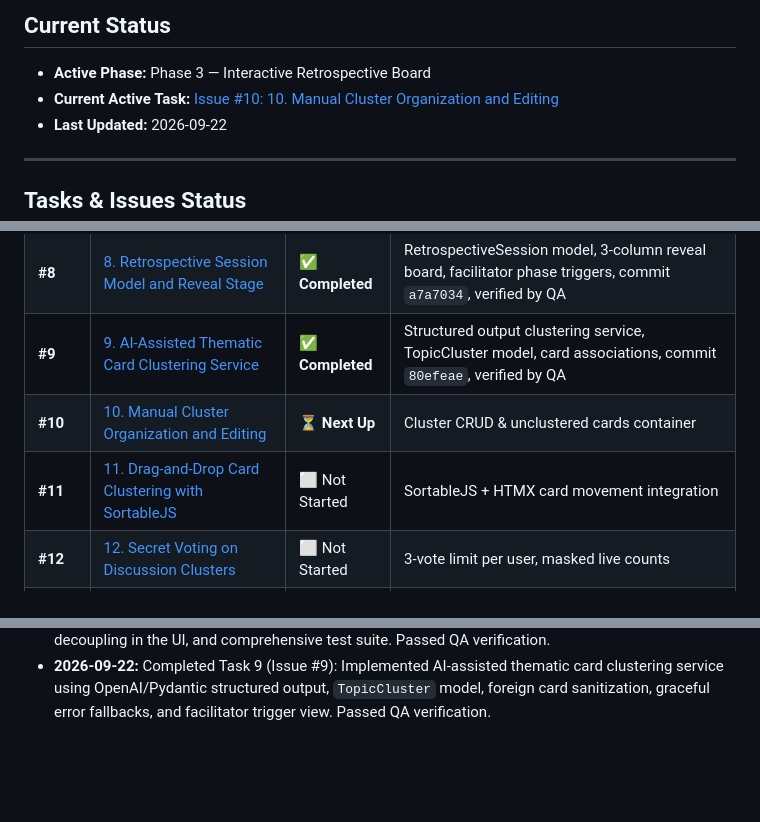
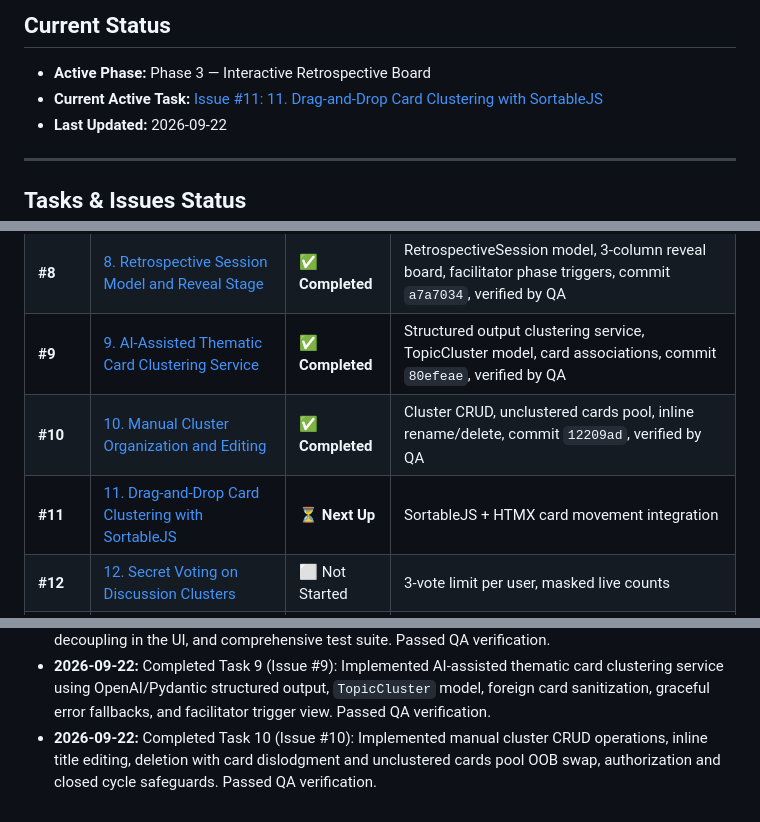
Before and after one commit to parnamijanesh-creator/project-feedback, a Markdown page: _docs/progress.md, 3 parts joined by grey strips. Rendered like a GitHub page; blank space fills up the shorter version.

Commit message:
docs(progress): record completion of Task 10 (refs #10)

```diff
--- a/_docs/progress.md
+++ b/_docs/progress.md
@@ -2,7 +2,7 @@
 
 ## Current Status
 - **Active Phase:** Phase 3 — Interactive Retrospective Board
-- **Current Active Task:** [Issue #10: 10. Manual Cluster Organization and Editing](https://github.com/parnamijanesh-creator/project-feedback/issues/10)
+- **Current Active Task:** [Issue #11: 11. Drag-and-Drop Card Clustering with SortableJS](https://github.com/parnamijanesh-creator/project-feedback/issues/11)
 - **Last Updated:** 2026-09-22
 
 ---
@@ -20,8 +20,8 @@
 | **#7** | [7. Feedback Submission Interface with HTMX](https://github.com/parnamijanesh-creator/project-feedback/issues/7) | ✅ **Completed** | 3-column HTMX submission interface, author privacy isolation, inline edit/delete, closed phase guards, commit `a5f0201`, verified by QA |
 | **#8** | [8. Retrospective Session Model and Reveal Stage](https://github.com/parnamijanesh-creator/project-feedback/issues/8) | ✅ **Completed** | RetrospectiveSession model, 3-column reveal board, facilitator phase triggers, commit `a7a7034`, verified by QA |
 | **#9** | [9. AI-Assisted Thematic Card Clustering Service](https://github.com/parnamijanesh-creator/project-feedback/issues/9) | ✅ **Completed** | Structured output clustering service, TopicCluster model, card associations, commit `80efeae`, verified by QA |
-| **#10** | [10. Manual Cluster Organization and Editing](https://github.com/parnamijanesh-creator/project-feedback/issues/10) | ⏳ **Next Up** | Cluster CRUD & unclustered cards container |
-| **#11** | [11. Drag-and-Drop Card Clustering with SortableJS](https://github.com/parnamijanesh-creator/project-feedback/issues/11) | ⬜ Not Started | SortableJS + HTMX card movement integration |
+| **#10** | [10. Manual Cluster Organization and Editing](https://github.com/parnamijanesh-creator/project-feedback/issues/10) | ✅ **Completed** | Cluster CRUD, unclustered cards pool, inline rename/delete, commit `12209ad`, verified by QA |
+| **#11** | [11. Drag-and-Drop Card Clustering with SortableJS](https://github.com/parnamijanesh-creator/project-feedback/issues/11) | ⏳ **Next Up** | SortableJS + HTMX card movement integration |
 | **#12** | [12. Secret Voting on Discussion Clusters](https://github.com/parnamijanesh-creator/project-feedback/issues/12) | ⬜ Not Started | 3-vote limit per user, masked live counts |
 | **#13** | [13. Voting Close and Ranked Discussion Agenda](https://github.com/parnamijanesh-creator/project-feedback/issues/13) | ⬜ Not Started | DiscussionTopic ranking and priority ordering |
 | **#14** | [14. Interactive Discussion Management and In-Meeting Notes](https://github.com/parnamijanesh-creator/project-feedback/issues/14) | ⬜ Not Started | Discussed/Skipped/Deferred status & notes |
@@ -52,3 +52,4 @@
 - **2026-09-22:** Completed Task 7 (Issue #7): Implemented responsive 3-column feedback submission interface with HTMX partial swapping, private submission isolation, in-session anonymous card editing and deletion, and closed cycle guards. Passed QA verification.
 - **2026-09-22:** Completed Task 8 (Issue #8): Implemented `RetrospectiveSession` model, 3-column reveal board with Start/Stop/Continue columns, facilitator-only reveal action, anonymous card decoupling in the UI, and comprehensive test suite. Passed QA verification.
 - **2026-09-22:** Completed Task 9 (Issue #9): Implemented AI-assisted thematic card clustering service using OpenAI/Pydantic structured output, `TopicCluster` model, foreign card sanitization, graceful error fallbacks, and facilitator trigger view. Passed QA verification.
+- **2026-09-22:** Completed Task 10 (Issue #10): Implemented manual cluster CRUD operations, inline title editing, deletion with card dislodgment and unclustered cards pool OOB swap, authorization and closed cycle safeguards. Passed QA verification.
```
